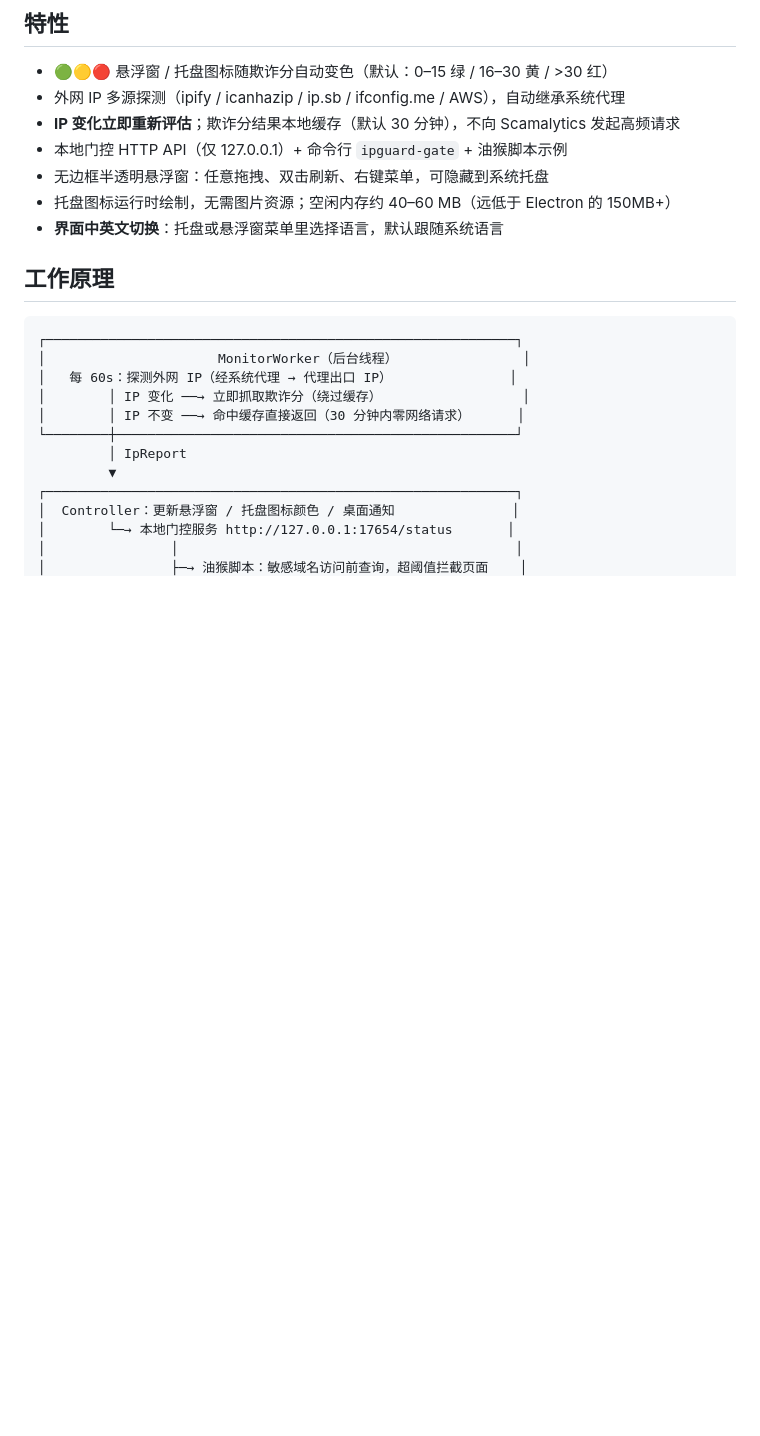
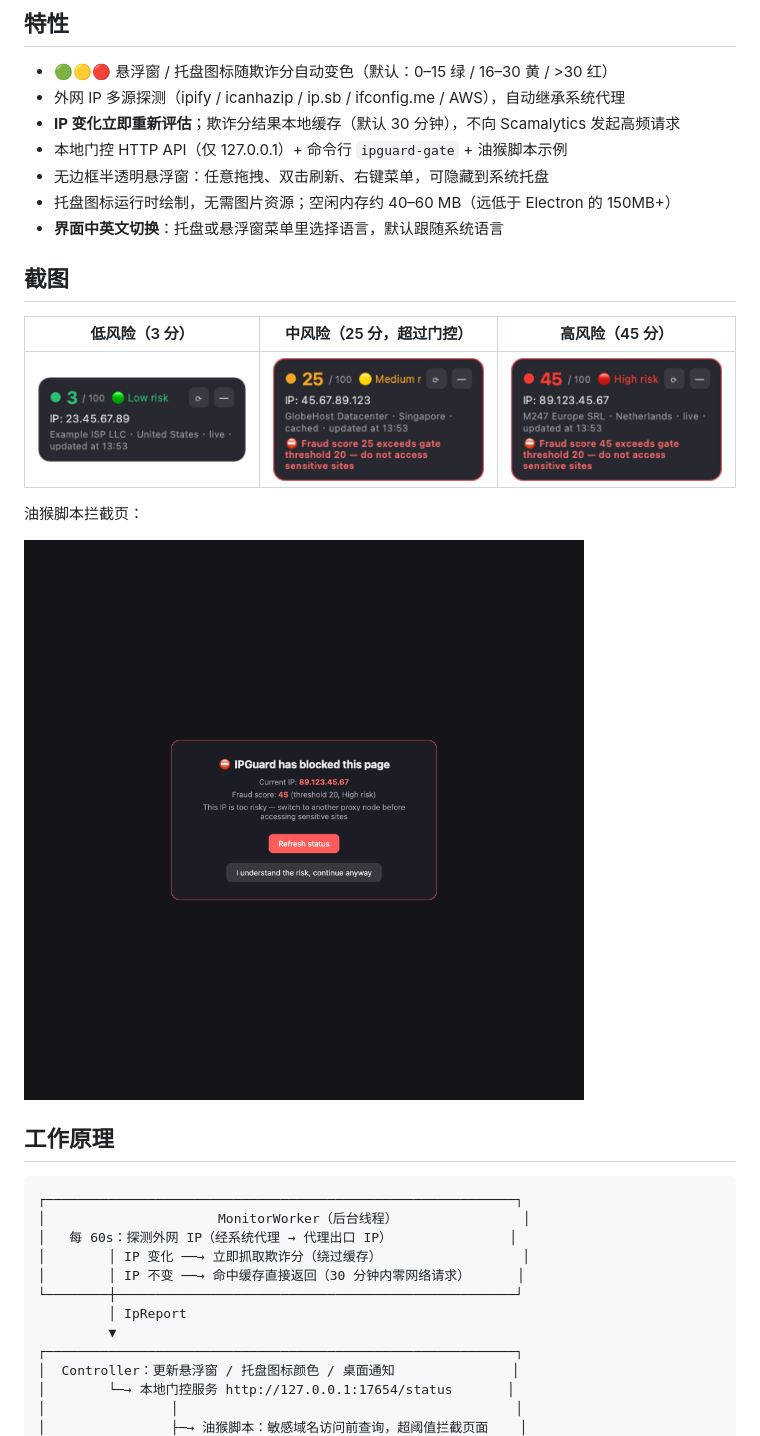
Before and after one commit to xiangyu-miao/ip-fraud-guard, a Markdown page: README.zh-CN.md, the part around the change. Rendered like a GitHub page; pictures changed too: docs/screenshots/warning-page.png (added), docs/screenshots/widget-high.png (added), docs/screenshots/widget-low.png (added); blank space fills up the shorter version.

Commit message:
Add README screenshots for widget states and gate warning page
Co-Authored-By: Claude Code <noreply@anthropic.com>

```diff
--- a/README.zh-CN.md
+++ b/README.zh-CN.md
@@ -15,6 +15,16 @@
 - 无边框半透明悬浮窗：任意拖拽、双击刷新、右键菜单，可隐藏到系统托盘
 - 托盘图标运行时绘制，无需图片资源；空闲内存约 40–60 MB（远低于 Electron 的 150MB+）
 - **界面中英文切换**：托盘或悬浮窗菜单里选择语言，默认跟随系统语言
+
+## 截图
+
+| 低风险（3 分） | 中风险（25 分，超过门控） | 高风险（45 分） |
+|---|---|---|
+| ![低风险悬浮窗](docs/screenshots/widget-low.png) | ![中风险悬浮窗](docs/screenshots/widget-medium.png) | ![高风险悬浮窗](docs/screenshots/widget-high.png) |
+
+油猴脚本拦截页：
+
+![拦截页面](docs/screenshots/warning-page.png)
 
 ## 工作原理
 
```
Also changed, not shown: README.md (+10 -0 lines).
